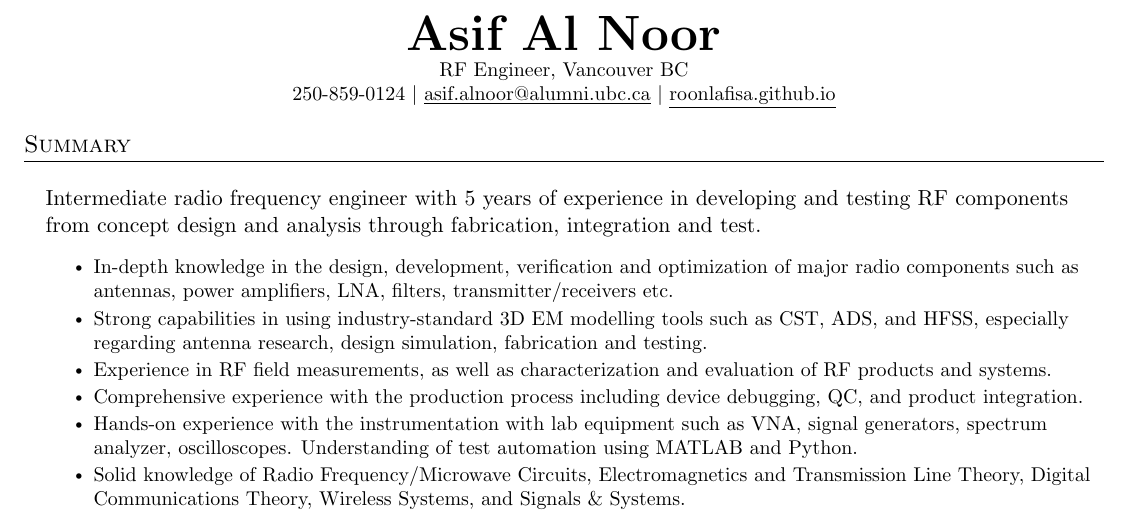
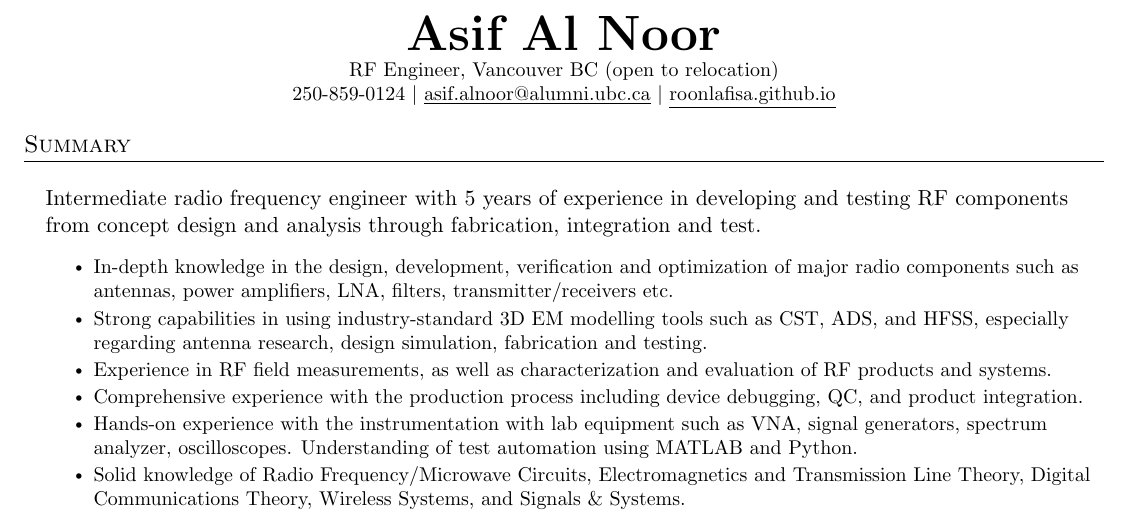
Before and after one commit to roonlafisa/LaTeX-Resume, a LaTeX CV (resume.tex): part of page 1 of 2, cut so that both start at the same text. Compiled offline with pdfLaTeX.

Commit message:
Update resume.tex

```diff
--- a/resume.tex
+++ b/resume.tex
@@ -114,7 +114,7 @@
 
 \begin{center}
     \textbf{\Huge \scshape Asif Al Noor} \\ \vspace{1pt}
-     \small RF Engineer, Vancouver BC \\
+     \small RF Engineer, Vancouver BC (open to relocation) \\
     \small 250-859-0124 $|$ \href{mailto:asif.alnoor@alumni.ubc.ca}{\underline{asif.alnoor@alumni.ubc.ca}} $|$
     \href{https://roonlafisa.github.io/}{\underline{roonlafisa.github.io}}
 \end{center}
```
